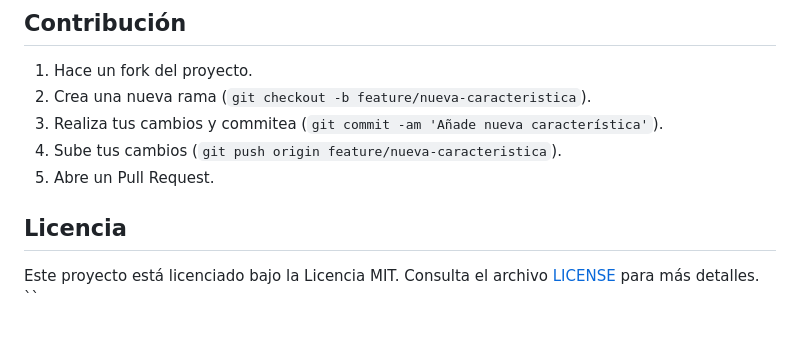
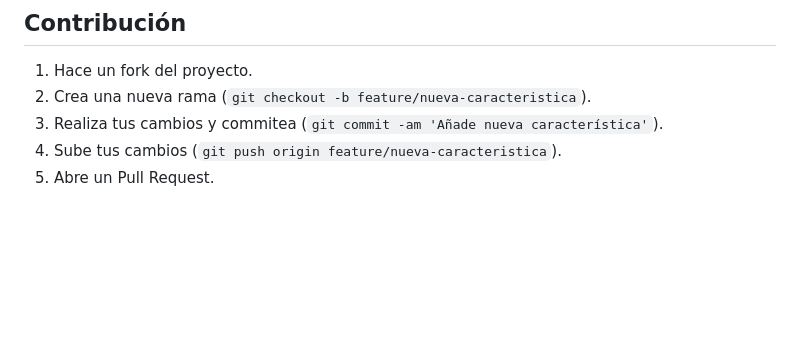
Before and after one commit to na1ku/EntregaFinal_Jimenez, a Markdown page: README.md, the part around the change. GitHub-like rendering; blank space fills up the shorter version.

```diff
--- a/README.md
+++ b/README.md
@@ -117,8 +117,3 @@ Este proyecto es una aplicación web similar a un blog, creada con Django. La ap
 3. Realiza tus cambios y commitea (`git commit -am 'Añade nueva característica'`).
 4. Sube tus cambios (`git push origin feature/nueva-caracteristica`).
 5. Abre un Pull Request.
-
-## Licencia
-
-Este proyecto está licenciado bajo la Licencia MIT. Consulta el archivo [LICENSE](LICENSE) para más detalles.
-``
```
